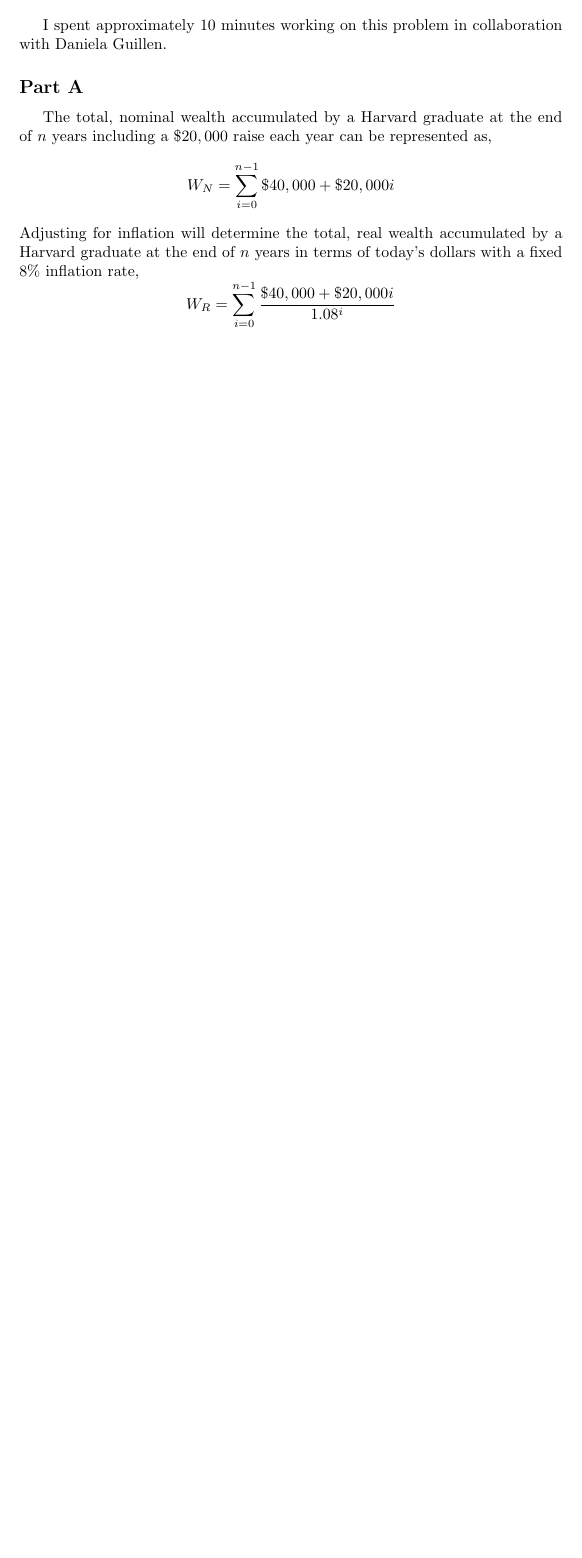
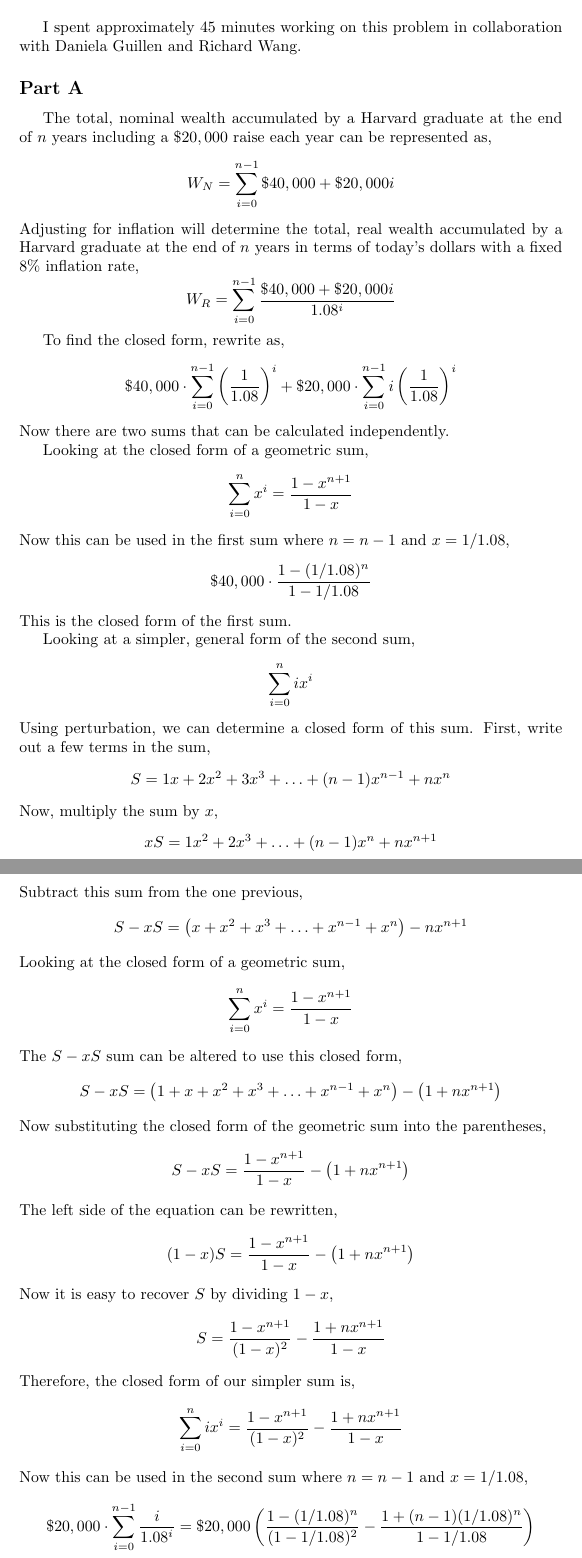
Before and after one commit to RobertDurfee/Notes, a LaTeX problem sheet (17-18S/6.042/Problem Set/7/PS7.tex): part of page 6 of 8 before the commit and two parts of pages 6 and 7 of 9 after it, the two joined at a grey line, cut so that both start at the same text, the shorter picture padded with empty space. Compiled offline with pdfLaTeX.

Commit message:
Fixed problem 3 in 6.042 problem set 7

```diff
--- a/17-18S/6.042/Problem Set/7/PS7.tex
+++ b/17-18S/6.042/Problem Set/7/PS7.tex
@@ -183,8 +183,8 @@
 
 \section*{Problem 3}
 
-I spent approximately 10 minutes working on this problem in collaboration with
-Daniela Guillen.
+I spent approximately 45 minutes working on this problem in collaboration with
+Daniela Guillen and Richard Wang.
 
 \subsection*{Part A}
 
@@ -195,6 +195,50 @@
 Harvard graduate at the end of $n$ years in terms of today's dollars with a
 fixed $8\%$ inflation rate,
 $$ W_R = \sum\limits_{i = 0}^{n - 1} \frac{\$40,000 + \$20,000 i}{1.08^i} $$
+
+To find the closed form, rewrite as,
+$$ \$40,000 \cdot \sum\limits_{i = 0}^{n - 1} \left( \frac{1}{1.08} \right)^i +
+\$20,000 \cdot \sum\limits_{i = 0}^{n - 1} i \left(\frac{1}{1.08}\right)^i $$
+Now there are two sums that can be calculated independently.
+
+Looking at the closed form of a geometric sum,
+$$ \sum\limits_{i = 0}^n x^i = \frac{1 - x^{n + 1}}{1 - x} $$
+Now this can be used in the first sum where $n = n - 1$ and $x = 1/1.08$,
+$$ \$40,000 \cdot \frac{1 - (1/1.08)^n}{1 - 1/1.08} $$
+This is the closed form of the first sum.
+
+Looking at a simpler, general form of the second sum,
+$$ \sum\limits_{i = 0}^n i x^i $$
+Using perturbation, we can determine a closed form of this sum. First, write out
+a few terms in the sum,
+$$ S = 1x + 2x^2 + 3x^3 + \ldots + (n - 1)x^{n-1} + nx^n $$
+Now, multiply the sum by $x$,
+$$ xS = 1x^2 + 2x^3 + \ldots + (n - 1)x^n + nx^{n + 1} $$
+Subtract this sum from the one previous,
+$$ S - xS = \left( x + x^2 + x^3 + \ldots + x^{n - 1} + x^n \right) - nx^{n+1} $$
+Looking at the closed form of a geometric sum,
+$$ \sum\limits_{i = 0}^n x^i = \frac{1 - x^{n + 1}}{1 - x} $$
+The $S - xS$ sum can be altered to use this closed form,
+$$ S - xS = \left( 1 + x + x^2 + x^3 + \ldots + x^{n - 1} + x^n \right) -
+\left(1 + nx^{n+1} \right) $$
+Now substituting the closed form of the geometric sum into the parentheses,
+$$ S - xS = \frac{1 - x^{n + 1}}{1 - x} - \left( 1 + nx^{n + 1} \right) $$
+The left side of the equation can be rewritten,
+$$ (1 - x) S = \frac{1 - x^{n + 1}}{1 - x} - \left( 1 + nx^{n + 1} \right) $$
+Now it is easy to recover $S$ by dividing $1 - x$,
+$$ S = \frac{1 - x^{n + 1}}{(1 - x)^2} - \frac{1 + nx^{n + 1}}{1 - x} $$
+Therefore, the closed form of our simpler sum is,
+$$ \sum\limits_{i = 0}^n i x^i = \frac{1 - x^{n + 1}}{(1 - x)^2} - \frac{1 +
+nx^{n + 1}}{1 - x} $$
+Now this can be used in the second sum where $n = n - 1$ and $x = 1/1.08$,
+$$ \$20,000 \cdot \sum\limits_{i = 0}^{n - 1} \frac{i}{1.08^i} = \$20,000 \left(
+\frac{1 - (1/1.08)^n}{(1 - 1/1.08)^2} - \frac{1 + (n - 1) (1/1.08)^n}{1 -
+1/1.08}\right) $$
+
+Combining the closed form of each individual sum, the final sum is,
+$$ \$40,000 \cdot \frac{1 - (1/1.08)^n}{1 - 1/1.08} + \$20,000 \left(
+\frac{1 - (1/1.08)^n}{(1 - 1/1.08)^2} - \frac{1 + (n - 1) (1/1.08)^n}{1 -
+1/1.08}\right) $$
 
 \break
 
```
Also changed, not shown: 17-18S/6.042/Problem Set/7/PS7.tex (7 more changed lines).
